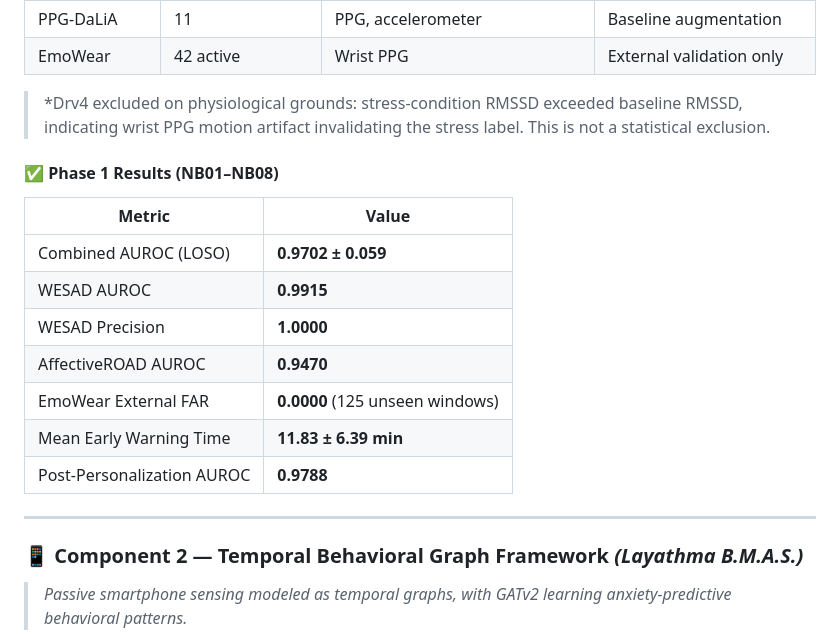
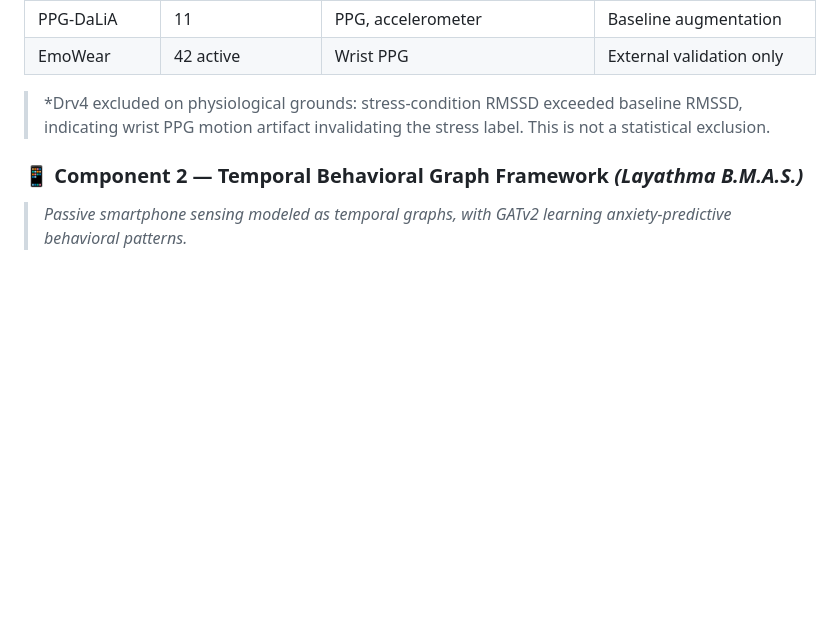
Before and after one commit to dulhara79/R26-DS-012, a Markdown page: README.md, the part around the change. GitHub-like rendering; blank space fills up the shorter version.

```diff
--- a/README.md
+++ b/README.md
@@ -195,19 +195,6 @@ features = [
 
 > *Drv4 excluded on physiological grounds: stress-condition RMSSD exceeded baseline RMSSD, indicating wrist PPG motion artifact invalidating the stress label. This is not a statistical exclusion.
 
-#### ✅ Phase 1 Results (NB01–NB08)
-
-| Metric | Value |
-|--------|-------|
-| Combined AUROC (LOSO) | **0.9702 ± 0.059** |
-| WESAD AUROC | **0.9915** |
-| WESAD Precision | **1.0000** |
-| AffectiveROAD AUROC | **0.9470** |
-| EmoWear External FAR | **0.0000** (125 unseen windows) |
-| Mean Early Warning Time | **11.83 ± 6.39 min** |
-| Post-Personalization AUROC | **0.9788** |
-
----
 
 ### 📱 Component 2 — Temporal Behavioral Graph Framework *(Layathma B.M.A.S.)*
 
```
